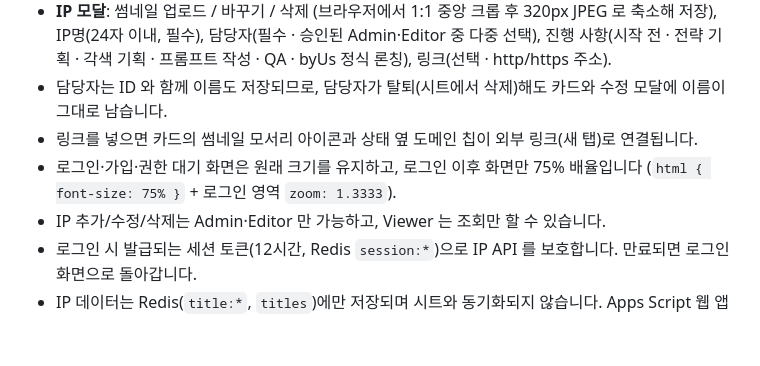
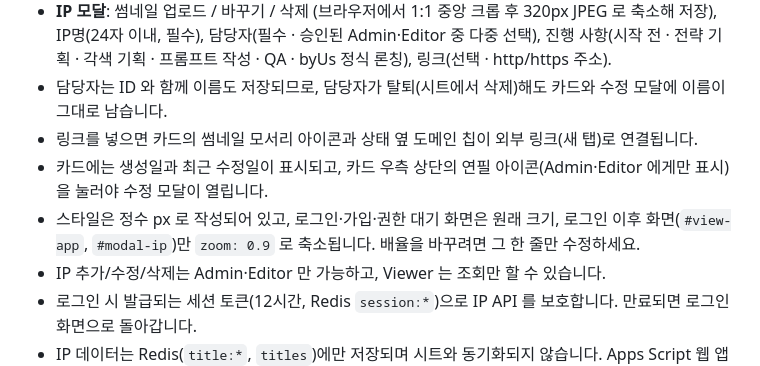
Before and after one commit to hg-o/pd-builder, a Markdown page: README.md, the part around the change. GitHub-like rendering; blank space fills up the shorter version.

Commit message:
docs: 창 배율·카드 날짜·수정 아이콘 설명

```diff
--- a/README.md
+++ b/README.md
@@ -29,7 +29,8 @@
 - **IP 모달**: 썸네일 업로드 / 바꾸기 / 삭제 (브라우저에서 1:1 중앙 크롭 후 320px JPEG 로 축소해 저장), IP명(24자 이내, 필수), 담당자(필수 · 승인된 Admin·Editor 중 다중 선택), 진행 사항(시작 전 · 전략 기획 · 각색 기획 · 프롬프트 작성 · QA · byUs 정식 론칭), 링크(선택 · http/https 주소).
 - 담당자는 ID 와 함께 이름도 저장되므로, 담당자가 탈퇴(시트에서 삭제)해도 카드와 수정 모달에 이름이 그대로 남습니다.
 - 링크를 넣으면 카드의 썸네일 모서리 아이콘과 상태 옆 도메인 칩이 외부 링크(새 탭)로 연결됩니다.
-- 로그인·가입·권한 대기 화면은 원래 크기를 유지하고, 로그인 이후 화면만 75% 배율입니다 (`html { font-size: 75% }` + 로그인 영역 `zoom: 1.3333`).
+- 카드에는 생성일과 최근 수정일이 표시되고, 카드 우측 상단의 연필 아이콘(Admin·Editor 에게만 표시)을 눌러야 수정 모달이 열립니다.
+- 스타일은 정수 px 로 작성되어 있고, 로그인·가입·권한 대기 화면은 원래 크기, 로그인 이후 화면(`#view-app`, `#modal-ip`)만 `zoom: 0.9` 로 축소됩니다. 배율을 바꾸려면 그 한 줄만 수정하세요.
 - IP 추가/수정/삭제는 Admin·Editor 만 가능하고, Viewer 는 조회만 할 수 있습니다.
 - 로그인 시 발급되는 세션 토큰(12시간, Redis `session:*`)으로 IP API 를 보호합니다. 만료되면 로그인 화면으로 돌아갑니다.
 - IP 데이터는 Redis(`title:*`, `titles`)에만 저장되며 시트와 동기화되지 않습니다. Apps Script 웹 앱(백업 경로)에서는 IP 관리 기능을 쓸 수 없습니다.
```
